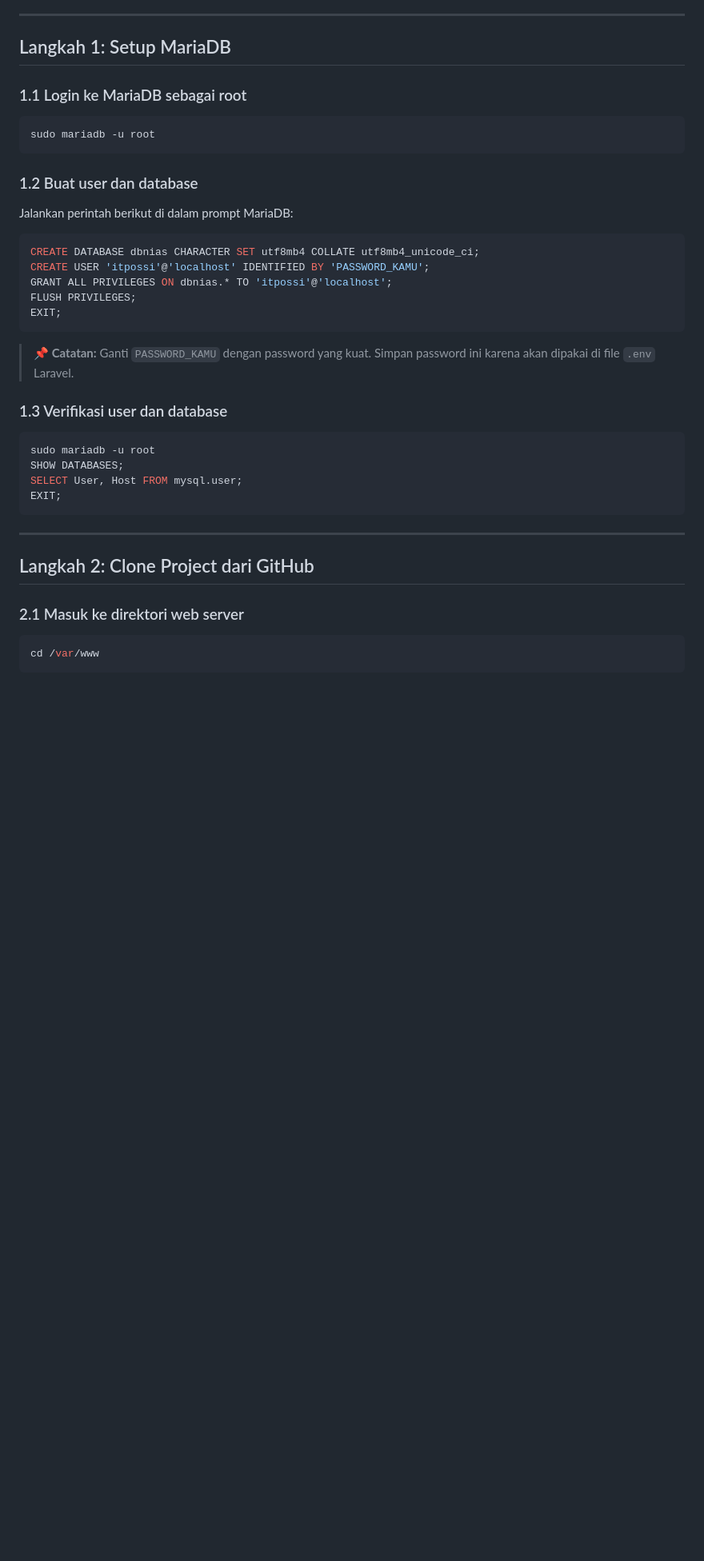
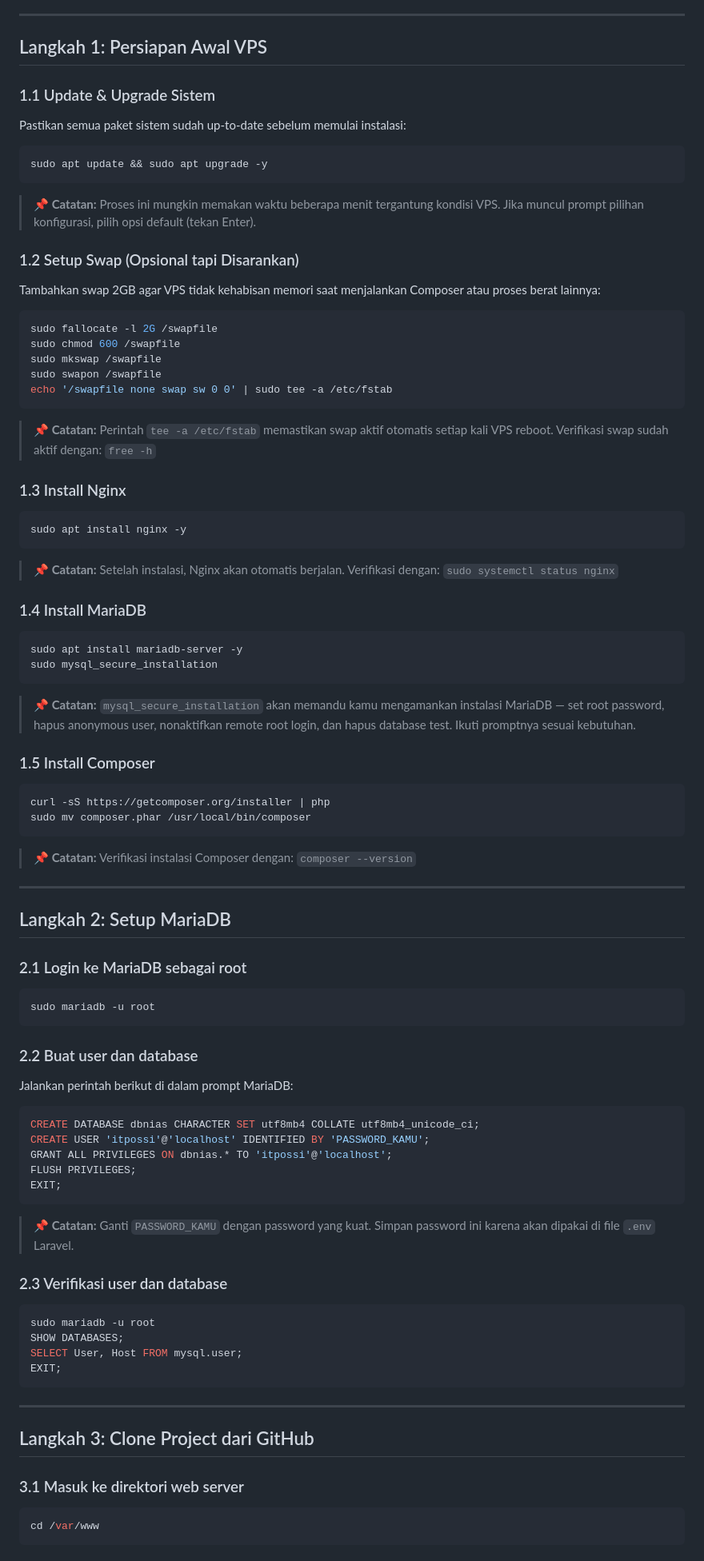
Before and after one commit to adityakusumo/possi-nias-daftar, a Markdown page: Setup_Guide.md, the part around one of its changes. Shown at 80% size. Drawn GitHub-style; blank space fills up the shorter version.

Commit message:
Update setup guide

````diff
--- a/Setup_Guide.md
+++ b/Setup_Guide.md
@@ -25,15 +25,69 @@ Pastikan hal-hal berikut sudah terpenuhi:
 
 ---
 
-## Langkah 1: Setup MariaDB
+## Langkah 1: Persiapan Awal VPS
 
-### 1.1 Login ke MariaDB sebagai root
+### 1.1 Update & Upgrade Sistem
+
+Pastikan semua paket sistem sudah up-to-date sebelum memulai instalasi:
+
+```bash
+sudo apt update && sudo apt upgrade -y
+```
+
+> **📌 Catatan:** Proses ini mungkin memakan waktu beberapa menit tergantung kondisi VPS. Jika muncul prompt pilihan konfigurasi, pilih opsi default (tekan Enter).
+
+### 1.2 Setup Swap (Opsional tapi Disarankan)
+
+Tambahkan swap 2GB agar VPS tidak kehabisan memori saat menjalankan Composer atau proses berat lainnya:
+
+```bash
+sudo fallocate -l 2G /swapfile
+sudo chmod 600 /swapfile
+sudo mkswap /swapfile
+sudo swapon /swapfile
+echo '/swapfile none swap sw 0 0' | sudo tee -a /etc/fstab
+```
+
+> **📌 Catatan:** Perintah `tee -a /etc/fstab` memastikan swap aktif otomatis setiap kali VPS reboot. Verifikasi swap sudah aktif dengan: `free -h`
+
+### 1.3 Install Nginx
+
+```bash
+sudo apt install nginx -y
+```
+
+> **📌 Catatan:** Setelah instalasi, Nginx akan otomatis berjalan. Verifikasi dengan: `sudo systemctl status nginx`
+
+### 1.4 Install MariaDB
+
+```bash
+sudo apt install mariadb-server -y
+sudo mysql_secure_installation
+```
+
+> **📌 Catatan:** `mysql_secure_installation` akan memandu kamu mengamankan instalasi MariaDB — set root password, hapus anonymous user, nonaktifkan remote root login, dan hapus database test. Ikuti promptnya sesuai kebutuhan.
+
+### 1.5 Install Composer
+
+```bash
+curl -sS https://getcomposer.org/installer | php
+sudo mv composer.phar /usr/local/bin/composer
+```
+
+> **📌 Catatan:** Verifikasi instalasi Composer dengan: `composer --version`
+
+---
+
+## Langkah 2: Setup MariaDB
+
+### 2.1 Login ke MariaDB sebagai root
 
 ```bash
 sudo mariadb -u root
 ```
 
-### 1.2 Buat user dan database
+### 2.2 Buat user dan database
 
 Jalankan perintah berikut di dalam prompt MariaDB:
 
@@ -47,7 +101,7 @@ EXIT;
 
 > **📌 Catatan:** Ganti `PASSWORD_KAMU` dengan password yang kuat. Simpan password ini karena akan dipakai di file `.env` Laravel.
 
-### 1.3 Verifikasi user dan database
+### 2.3 Verifikasi user dan database
 
 ```sql
 sudo mariadb -u root
@@ -58,9 +112,9 @@ EXIT;
 
 ---
 
-## Langkah 2: Clone Project dari GitHub
+## Langkah 3: Clone Project dari GitHub
 
-### 2.1 Masuk ke direktori web server
+### 3.1 Masuk ke direktori web server
 
 ```bash
 cd /var/www
````
Also changed, not shown: other parts of Setup_Guide.md (+35 -35 lines).
